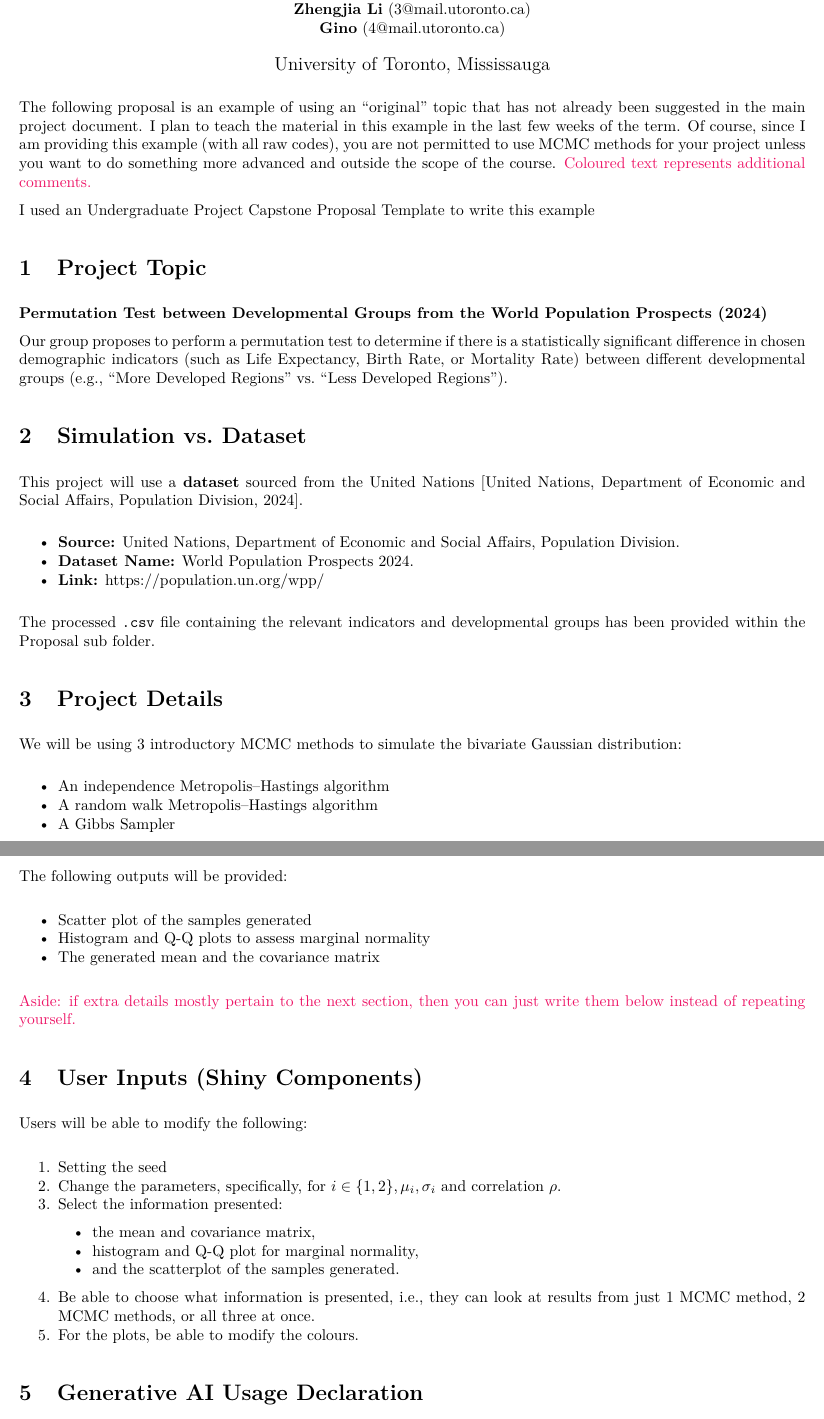
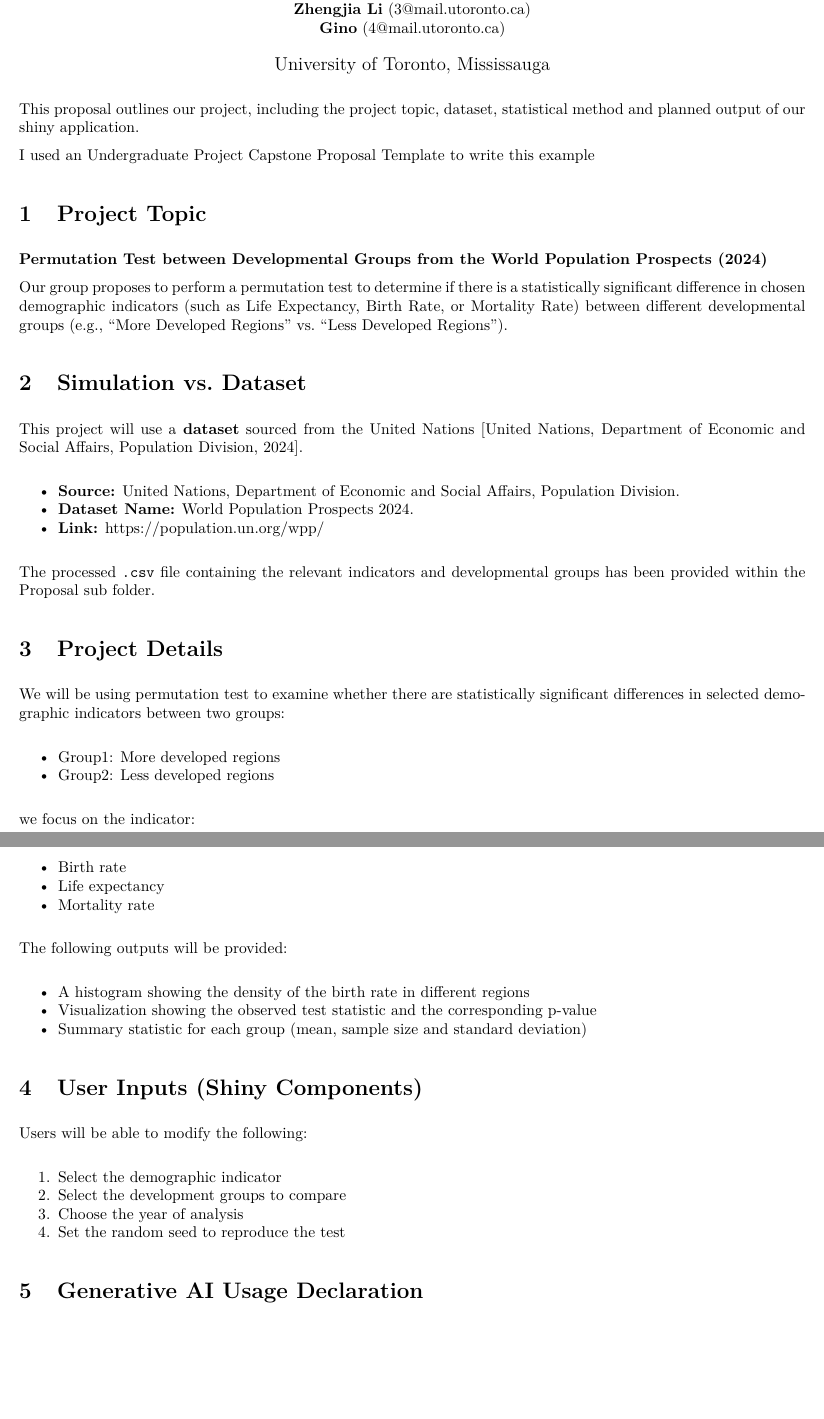
Before and after one commit to masinan123/STA380-Project, an R Markdown document (submissions/Proposal/Project_Proposal.Rmd): two parts of pages 1 and 2 of 2, joined at a grey line, cut so that both start at the same text, the shorter picture padded with empty space. The pictures show the output file submissions/Proposal/Project_Proposal.pdf that the author committed with the source.

Commit message:
modified Project_Proposal and added one more in bibliography

```diff
--- a/submissions/Proposal/Project_Proposal.Rmd
+++ b/submissions/Proposal/Project_Proposal.Rmd
@@ -31,7 +31,7 @@ header-includes:
 \end{center}
 \normalsize
 
-The following proposal is an example of using an "original" topic that has not already been suggested in the main project document. I plan to teach the material in this example in the last few weeks of the term. Of course, since I am providing this example (with all raw codes), you are not permitted to use MCMC methods for your project unless you want to do something more advanced and outside the scope of the course. \textcolor{WildStrawberry}{Coloured text represents additional comments.}
+This proposal outlines our project, including the project topic, dataset, statistical method and planned output of our shiny application.
 
 I used an Undergraduate Project Capstone Proposal Template to write this example
 
@@ -51,34 +51,36 @@ This project will use a **dataset** sourced from the United Nations [@un_wpp_202
 
 The processed `.csv` file containing the relevant indicators and developmental groups has been provided within the Proposal sub folder.
 
+
 # Project Details
 
-We will be using 3 introductory MCMC methods to simulate the bivariate Gaussian distribution:
+We will be using permutation test to examine whether there are statistically significant differences in selected demographic indicators between two groups:
 
-* An independence Metropolis–Hastings algorithm
-* A random walk Metropolis–Hastings algorithm
-* A Gibbs Sampler
+* Group1: More developed regions
+* Group2: Less developed regions
+
+we focus on the indicator:
+
+* Birth rate
+* Life expectancy
+* Mortality rate
 
 The following outputs will be provided:
 
-* Scatter plot of the samples generated
-* Histogram and Q-Q plots to assess marginal normality
-* The generated mean and the covariance matrix
+* A histogram showing the density of the birth rate in different regions
+* Visualization showing the observed test statistic and the corresponding p-value
+* Summary statistic for each group (mean, sample size and standard deviation)
 
-\noindent \textcolor{WildStrawberry}{Aside: if extra details mostly pertain to the next section, then you can just write them below instead of repeating yourself.}
 
 # User Inputs (Shiny Components)
 
 Users will be able to modify the following:
 
-1.  Setting the seed
-2.  Change the parameters, specifically, for $i \in \{1, 2\}, \mu_{i}, \sigma_{i}$ and correlation $\rho$.
-3.  Select the information presented:
-    * the mean and covariance matrix,
-    * histogram and Q-Q plot for marginal normality,
-    * and the scatterplot of the samples generated.
-4.  Be able to choose what information is presented, i.e., they can look at results from just 1 MCMC method, 2 MCMC methods, or all three at once.
-5.  For the plots, be able to modify the colours.
+1.  Select the demographic indicator
+2.  Select the development groups to compare
+3.  Choose the year of analysis
+4.  Set the random seed to reproduce the test
+
 
 # Generative AI Usage Declaration
 
--- a/submissions/Proposal/bibliography.bib
+++ b/submissions/Proposal/bibliography.bib
@@ -25,0 +31,3 @@
+  volume={1},
+  year={2013}
+}
```
Also changed, not shown: submissions/Proposal/Project_Proposal.pdf, submissions/Proposal/bibliography.bib (5 more changed lines).
